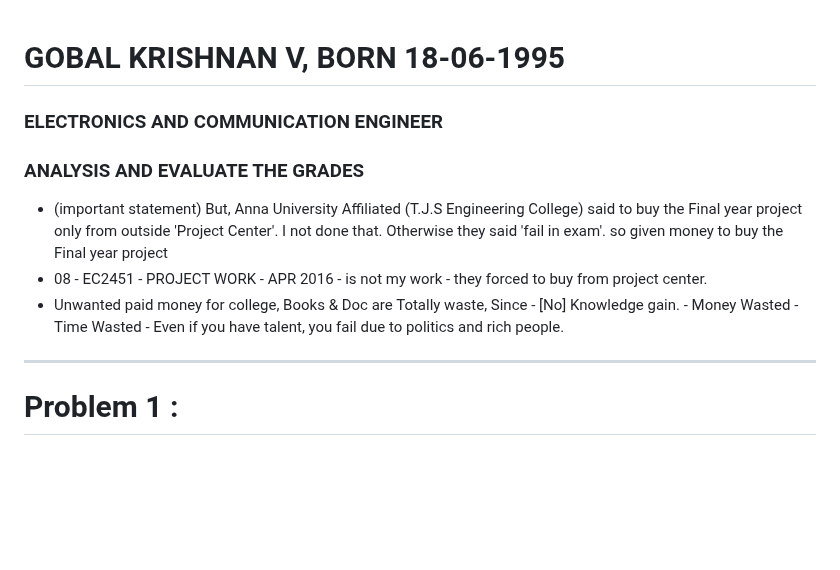
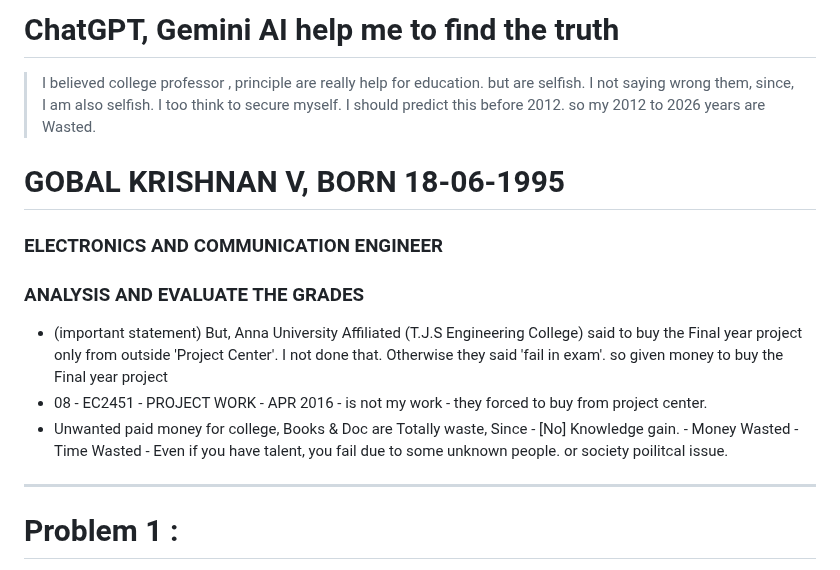
Before and after one commit to engineer-work/Join-Company, a Markdown page: college/pain-during-college.md, the part around one of its changes. GitHub-like rendering; blank space fills up the shorter version.

```diff
--- a/college/pain-during-college.md
+++ b/college/pain-during-college.md
@@ -1,10 +1,15 @@
+# ChatGPT, Gemini AI help me to find the truth
+
+> I believed college professor , principle are really help for education. but are selfish. I not saying wrong them, since, I am also selfish. I too think to secure myself. I should predict this before 2012. so my 2012 to 2026 years are Wasted.
+>
+
 # GOBAL KRISHNAN V, BORN 18-06-1995
 ### ELECTRONICS AND COMMUNICATION ENGINEER
 ### ANALYSIS AND EVALUATE THE GRADES
 
 - (important statement) But, Anna University Affiliated (T.J.S Engineering College) said to buy the Final year project only from outside 'Project Center'. I not done that.  Otherwise they said 'fail in exam'.  so given money to buy the Final year project
 -  08 - EC2451 - PROJECT WORK - APR 2016 - is not my work - they forced to buy from project center.
--  Unwanted paid money for college, Books & Doc are Totally waste, Since - [No] Knowledge gain. - Money Wasted - Time Wasted - Even if you have talent, you fail due to politics and rich people.
+-  Unwanted paid money for college, Books & Doc are Totally waste, Since - [No] Knowledge gain. - Money Wasted - Time Wasted - Even if you have talent, you fail due to some unknown people. or society poilitcal issue.
 ---
 
 # Problem 1 :
```
Also changed, not shown: other parts of college/pain-during-college.md (+7 -0 lines).
